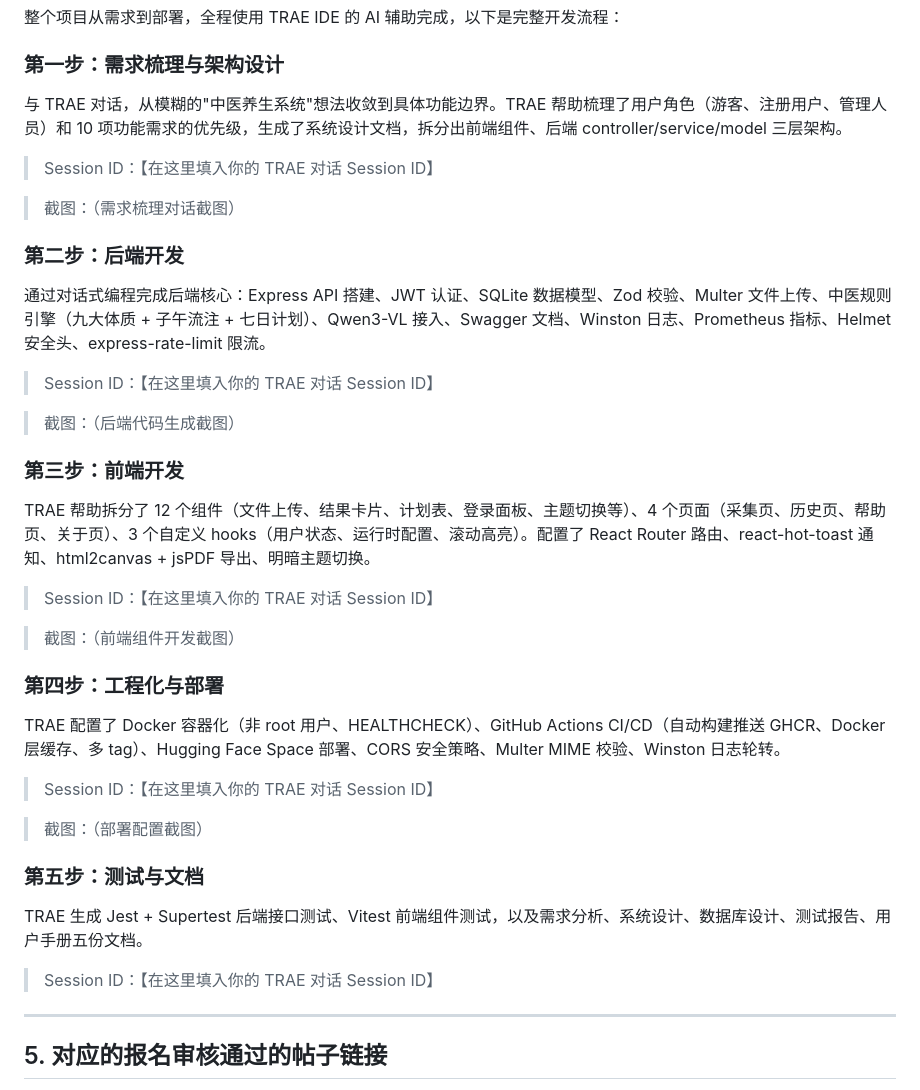
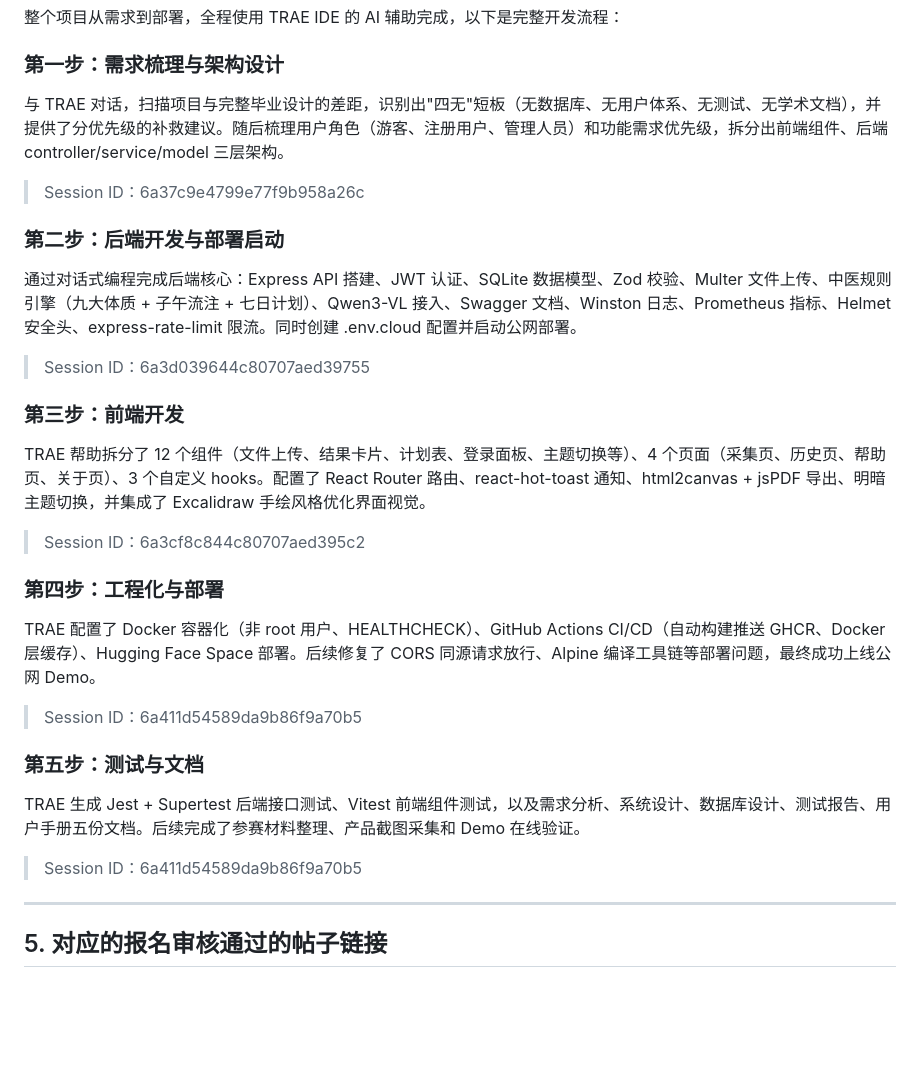
Before and after one commit to yz314-yz/xyzbysj, a Markdown page: 参赛材料/初赛提交帖.md, the part around the change. Rendered like a GitHub page; blank space fills up the shorter version.

Commit message:
docs: 填入真实TRAE Session ID

```diff
--- a/参赛材料/初赛提交帖.md
+++ b/参赛材料/初赛提交帖.md
@@ -82,41 +82,33 @@ JWT 注册登录，SQLite 持久化诊断记录，支持查看历史体质变化
 
 ### 第一步：需求梳理与架构设计
 
-与 TRAE 对话，从模糊的"中医养生系统"想法收敛到具体功能边界。TRAE 帮助梳理了用户角色（游客、注册用户、管理人员）和 10 项功能需求的优先级，生成了系统设计文档，拆分出前端组件、后端 controller/service/model 三层架构。
+与 TRAE 对话，扫描项目与完整毕业设计的差距，识别出"四无"短板（无数据库、无用户体系、无测试、无学术文档），并提供了分优先级的补救建议。随后梳理用户角色（游客、注册用户、管理人员）和功能需求优先级，拆分出前端组件、后端 controller/service/model 三层架构。
 
-> Session ID：【在这里填入你的 TRAE 对话 Session ID】
+> Session ID：6a37c9e4799e77f9b958a26c
 
-> 截图：（需求梳理对话截图）
+### 第二步：后端开发与部署启动
 
-### 第二步：后端开发
+通过对话式编程完成后端核心：Express API 搭建、JWT 认证、SQLite 数据模型、Zod 校验、Multer 文件上传、中医规则引擎（九大体质 + 子午流注 + 七日计划）、Qwen3-VL 接入、Swagger 文档、Winston 日志、Prometheus 指标、Helmet 安全头、express-rate-limit 限流。同时创建 .env.cloud 配置并启动公网部署。
 
-通过对话式编程完成后端核心：Express API 搭建、JWT 认证、SQLite 数据模型、Zod 校验、Multer 文件上传、中医规则引擎（九大体质 + 子午流注 + 七日计划）、Qwen3-VL 接入、Swagger 文档、Winston 日志、Prometheus 指标、Helmet 安全头、express-rate-limit 限流。
-
-> Session ID：【在这里填入你的 TRAE 对话 Session ID】
-
-> 截图：（后端代码生成截图）
+> Session ID：6a3d039644c80707aed39755
 
 ### 第三步：前端开发
 
-TRAE 帮助拆分了 12 个组件（文件上传、结果卡片、计划表、登录面板、主题切换等）、4 个页面（采集页、历史页、帮助页、关于页）、3 个自定义 hooks（用户状态、运行时配置、滚动高亮）。配置了 React Router 路由、react-hot-toast 通知、html2canvas + jsPDF 导出、明暗主题切换。
+TRAE 帮助拆分了 12 个组件（文件上传、结果卡片、计划表、登录面板、主题切换等）、4 个页面（采集页、历史页、帮助页、关于页）、3 个自定义 hooks。配置了 React Router 路由、react-hot-toast 通知、html2canvas + jsPDF 导出、明暗主题切换，并集成了 Excalidraw 手绘风格优化界面视觉。
 
-> Session ID：【在这里填入你的 TRAE 对话 Session ID】
-
-> 截图：（前端组件开发截图）
+> Session ID：6a3cf8c844c80707aed395c2
 
 ### 第四步：工程化与部署
 
-TRAE 配置了 Docker 容器化（非 root 用户、HEALTHCHECK）、GitHub Actions CI/CD（自动构建推送 GHCR、Docker 层缓存、多 tag）、Hugging Face Space 部署、CORS 安全策略、Multer MIME 校验、Winston 日志轮转。
+TRAE 配置了 Docker 容器化（非 root 用户、HEALTHCHECK）、GitHub Actions CI/CD（自动构建推送 GHCR、Docker 层缓存）、Hugging Face Space 部署。后续修复了 CORS 同源请求放行、Alpine 编译工具链等部署问题，最终成功上线公网 Demo。
 
-> Session ID：【在这里填入你的 TRAE 对话 Session ID】
-
-> 截图：（部署配置截图）
+> Session ID：6a411d54589da9b86f9a70b5
 
 ### 第五步：测试与文档
 
-TRAE 生成 Jest + Supertest 后端接口测试、Vitest 前端组件测试，以及需求分析、系统设计、数据库设计、测试报告、用户手册五份文档。
+TRAE 生成 Jest + Supertest 后端接口测试、Vitest 前端组件测试，以及需求分析、系统设计、数据库设计、测试报告、用户手册五份文档。后续完成了参赛材料整理、产品截图采集和 Demo 在线验证。
 
-> Session ID：【在这里填入你的 TRAE 对话 Session ID】
+> Session ID：6a411d54589da9b86f9a70b5
 
 ---
 
```
